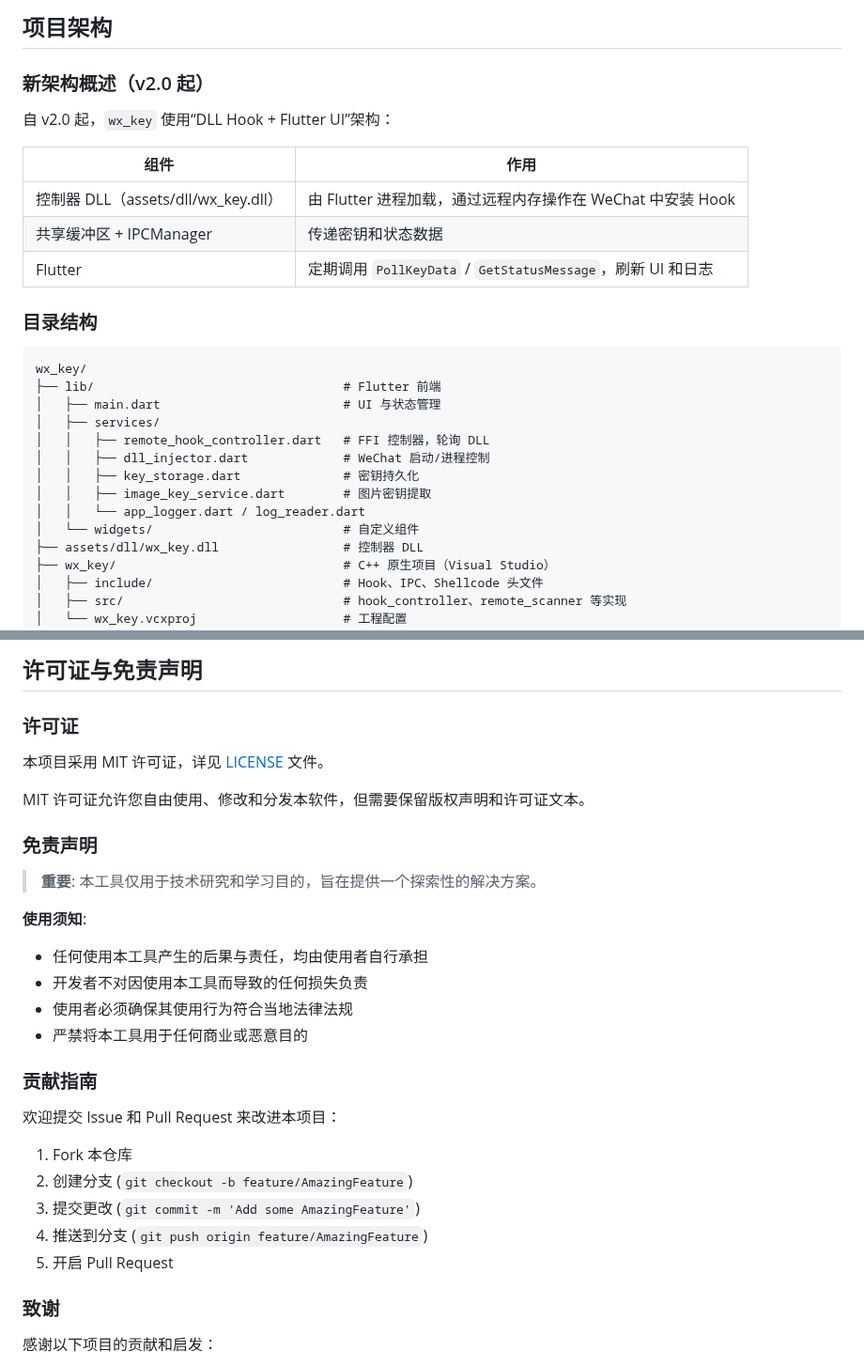
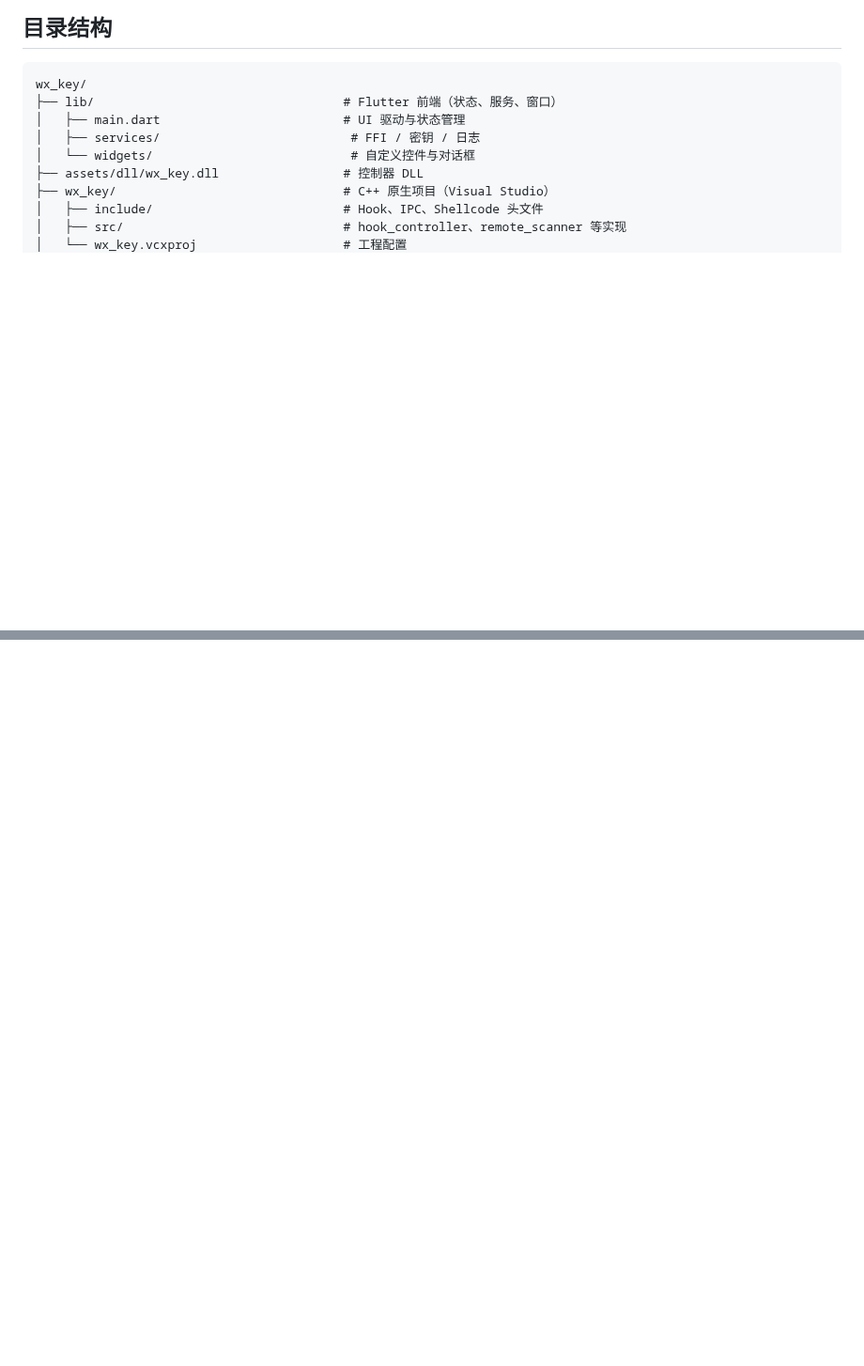
Before and after one commit to ycccccccy/wx_key, a Markdown page: README.md, 2 parts joined by grey strips. Shown at 94% size. Drawn GitHub-style; blank space fills up the shorter version.

````diff
--- a/README.md
+++ b/README.md
@@ -53,30 +92,10 @@ This project is a tool for obtaining WeChat database and decrypting WeChat cache
-## 项目架构
-
-### 新架构概述（v2.0 起）
-
-自 v2.0 起，`wx_key` 使用“DLL Hook + Flutter UI”架构：
-
-| 组件 | 作用 |
-| --- | --- |
-| 控制器 DLL（assets/dll/wx_key.dll） | 由 Flutter 进程加载，通过远程内存操作在 WeChat 中安装 Hook |
-| 共享缓冲区 + IPCManager | 传递密钥和状态数据 |
-| Flutter  | 定期调用 `PollKeyData` / `GetStatusMessage`，刷新 UI 和日志 |
-
-
-
-### 目录结构
-
-```
-wx_key/
-├── lib/                                  # Flutter 前端
-│   ├── main.dart                         # UI 与状态管理
-│   ├── services/
-│   │   ├── remote_hook_controller.dart   # FFI 控制器，轮询 DLL
-│   │   ├── dll_injector.dart             # WeChat 启动/进程控制
-│   │   ├── key_storage.dart              # 密钥持久化
-│   │   ├── image_key_service.dart        # 图片密钥提取
-│   │   └── app_logger.dart / log_reader.dart
-│   └── widgets/                          # 自定义组件
+  <section style="margin-bottom:2rem;">
+    <h2 style="color:#f8fafc;">目录结构</h2>
+    <pre style="background:#0b1222; padding:1rem; border-radius:16px; border:1px solid rgba(255,255,255,0.05); overflow-x:auto;"><code>wx_key/
+├── lib/                                  # Flutter 前端（状态、服务、窗口）
+│   ├── main.dart                         # UI 驱动与状态管理
+│   ├── services/                          # FFI / 密钥 / 日志
+│   └── widgets/                           # 自定义控件与对话框
 ├── assets/dll/wx_key.dll                 # 控制器 DLL
 ├── wx_key/                               # C++ 原生项目（Visual Studio）
 │   ├── include/                          # Hook、IPC、Shellcode 头文件
@@ -106,33 +155 @@ flutter build windows --release
 
-## 许可证与免责声明
-
-### 许可证
-
-本项目采用 MIT 许可证，详见 [LICENSE](LICENSE) 文件。
-
-MIT 许可证允许您自由使用、修改和分发本软件，但需要保留版权声明和许可证文本。
-
-### 免责声明
-
-> **重要**: 本工具仅用于技术研究和学习目的，旨在提供一个探索性的解决方案。
-
-**使用须知**:
-- 任何使用本工具产生的后果与责任，均由使用者自行承担
-- 开发者不对因使用本工具而导致的任何损失负责
-- 使用者必须确保其使用行为符合当地法律法规
-- 严禁将本工具用于任何商业或恶意目的
-
-### 贡献指南
-
-欢迎提交 Issue 和 Pull Request 来改进本项目：
-
-1. Fork 本仓库
-2. 创建分支 (`git checkout -b feature/AmazingFeature`)
-3. 提交更改 (`git commit -m 'Add some AmazingFeature'`)
-4. 推送到分支 (`git push origin feature/AmazingFeature`)
-5. 开启 Pull Request
-
-### 致谢
-
-感谢以下项目的贡献和启发：
-
````
Also changed, not shown: other parts of README.md (+133 -74 lines).
